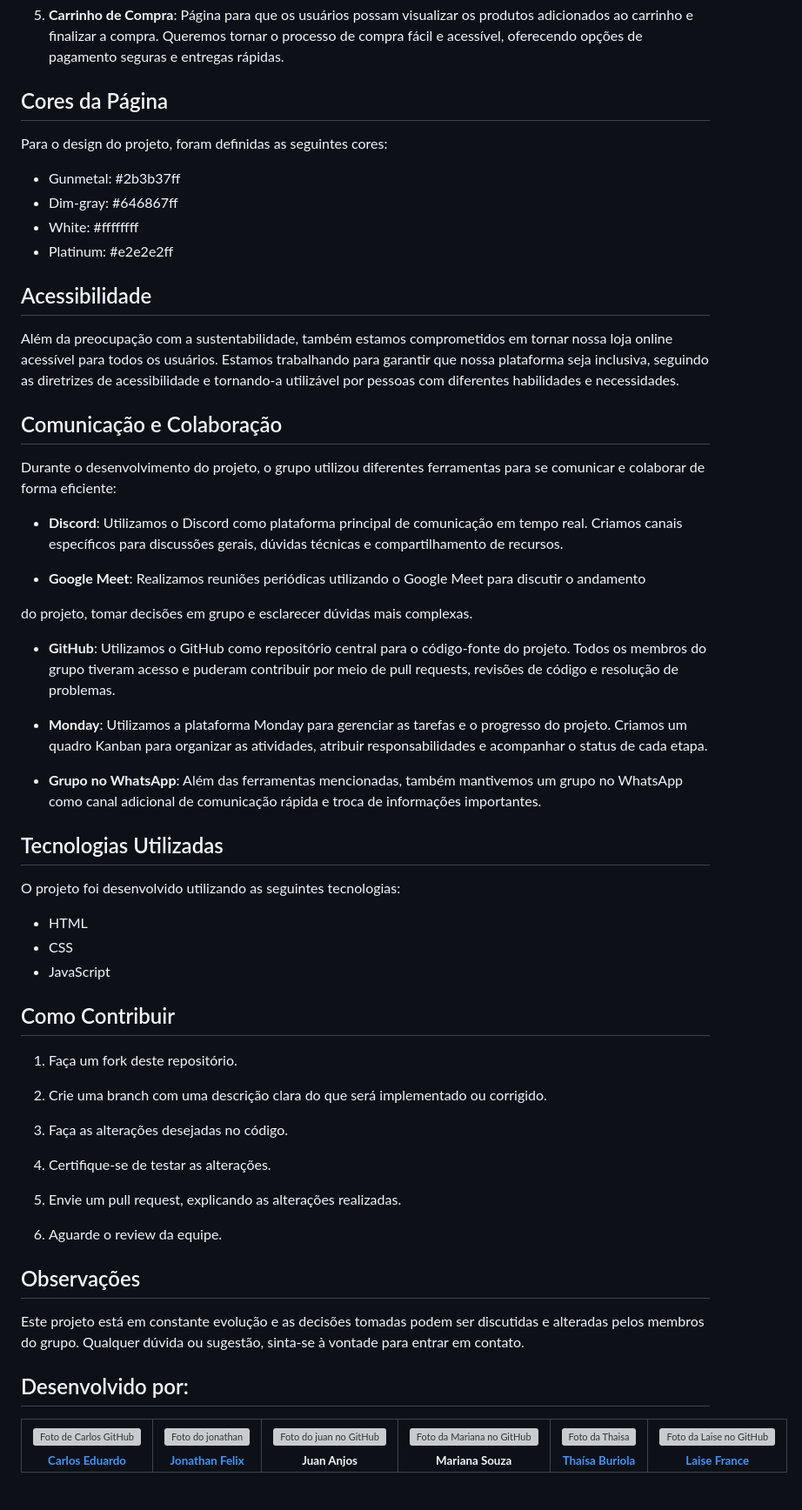
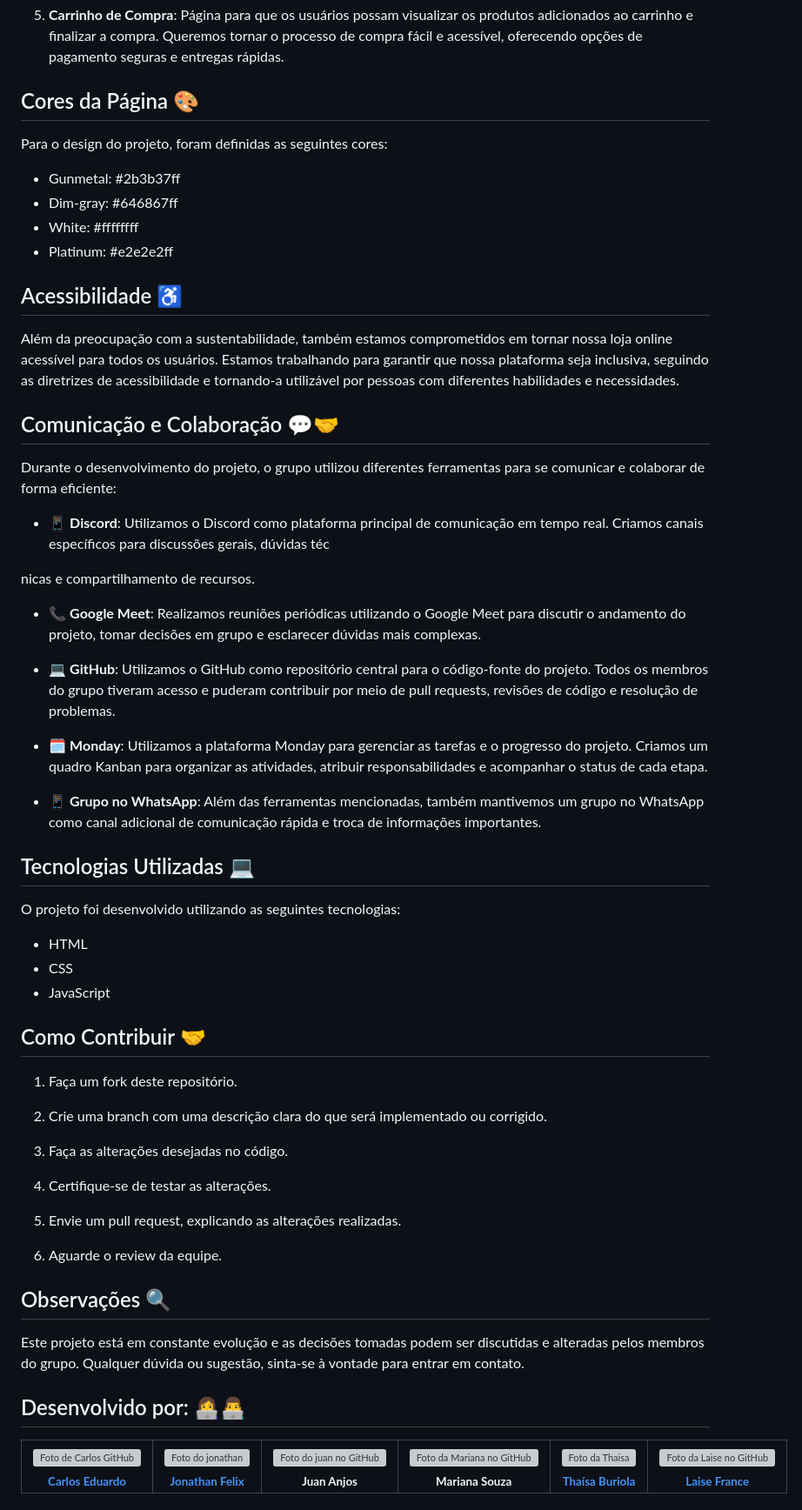
Before and after one commit to Devs-Proz/Projeto-Integrador-Proz-Green-Oak, a Markdown page: README.md, the part around one of its changes. Shown at 87% size. Drawn GitHub-style; grey boxes are pictures that could not be loaded.

```diff
--- a/README.md
+++ b/README.md
@@ -28,7 +30,7 @@ O projeto inclui as seguintes páginas principais:
 
 5. **Carrinho de Compra**: Página para que os usuários possam visualizar os produtos adicionados ao carrinho e finalizar a compra. Queremos tornar o processo de compra fácil e acessível, oferecendo opções de pagamento seguras e entregas rápidas.
 
-## Cores da Página
+## Cores da Página 🎨
 
 Para o design do projeto, foram definidas as seguintes cores:
 
@@ -37,27 +39,27 @@ Para o design do projeto, foram definidas as seguintes cores:
 - White: #ffffffff
 - Platinum: #e2e2e2ff
 
-## Acessibilidade
+## Acessibilidade ♿️
 
 Além da preocupação com a sustentabilidade, também estamos comprometidos em tornar nossa loja online acessível para todos os usuários. Estamos trabalhando para garantir que nossa plataforma seja inclusiva, seguindo as diretrizes de acessibilidade e tornando-a utilizável por pessoas com diferentes habilidades e necessidades.
 
-## Comunicação e Colaboração
+## Comunicação e Colaboração 💬🤝
 
 Durante o desenvolvimento do projeto, o grupo utilizou diferentes ferramentas para se comunicar e colaborar de forma eficiente:
 
-- **Discord**: Utilizamos o Discord como plataforma principal de comunicação em tempo real. Criamos canais específicos para discussões gerais, dúvidas técnicas e compartilhamento de recursos.
+- 📱 **Discord**: Utilizamos o Discord como plataforma principal de comunicação em tempo real. Criamos canais específicos para discussões gerais, dúvidas téc
 
-- **Google Meet**: Realizamos reuniões periódicas utilizando o Google Meet para discutir o andamento
+nicas e compartilhamento de recursos.
 
- do projeto, tomar decisões em grupo e esclarecer dúvidas mais complexas.
+- 📞 **Google Meet**: Realizamos reuniões periódicas utilizando o Google Meet para discutir o andamento do projeto, tomar decisões em grupo e esclarecer dúvidas mais complexas.
 
-- **GitHub**: Utilizamos o GitHub como repositório central para o código-fonte do projeto. Todos os membros do grupo tiveram acesso e puderam contribuir por meio de pull requests, revisões de código e resolução de problemas.
+- 💻 **GitHub**: Utilizamos o GitHub como repositório central para o código-fonte do projeto. Todos os membros do grupo tiveram acesso e puderam contribuir por meio de pull requests, revisões de código e resolução de problemas.
 
-- **Monday**: Utilizamos a plataforma Monday para gerenciar as tarefas e o progresso do projeto. Criamos um quadro Kanban para organizar as atividades, atribuir responsabilidades e acompanhar o status de cada etapa.
+- 🗓️ **Monday**: Utilizamos a plataforma Monday para gerenciar as tarefas e o progresso do projeto. Criamos um quadro Kanban para organizar as atividades, atribuir responsabilidades e acompanhar o status de cada etapa.
 
-- **Grupo no WhatsApp**: Além das ferramentas mencionadas, também mantivemos um grupo no WhatsApp como canal adicional de comunicação rápida e troca de informações importantes.
+- 📱 **Grupo no WhatsApp**: Além das ferramentas mencionadas, também mantivemos um grupo no WhatsApp como canal adicional de comunicação rápida e troca de informações importantes.
 
-## Tecnologias Utilizadas
+## Tecnologias Utilizadas 💻
 
 O projeto foi desenvolvido utilizando as seguintes tecnologias:
 
@@ -65,7 +67,7 @@ O projeto foi desenvolvido utilizando as seguintes tecnologias:
 - CSS
 - JavaScript
 
-## Como Contribuir
+## Como Contribuir 🤝
 
 1. Faça um fork deste repositório.
 
@@ -79,15 +81,13 @@ O projeto foi desenvolvido utilizando as seguintes tecnologias:
 
 6. Aguarde o review da equipe.
 
-## Observações
+## Observações 🔍
 
 Este projeto está em constante evolução e as decisões tomadas podem ser discutidas e alteradas pelos membros do grupo. Qualquer dúvida ou sugestão, sinta-se à vontade para entrar em contato.
 
+## Desenvolvido por: 👩‍💻👨‍💻
 
-## Desenvolvido por:
-<div align="center">
-
-<table>
+<table align="center">
   <tr>
     <td align="center">
       <a href="https://github.com/kdu1977">
```
Also changed, not shown: other parts of README.md (+8 -7 lines).
